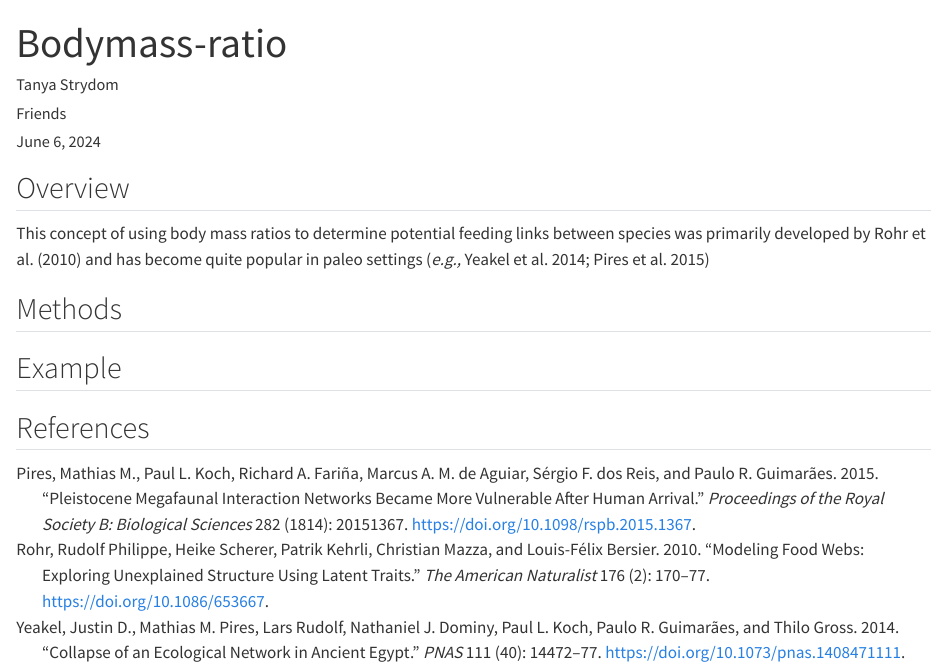
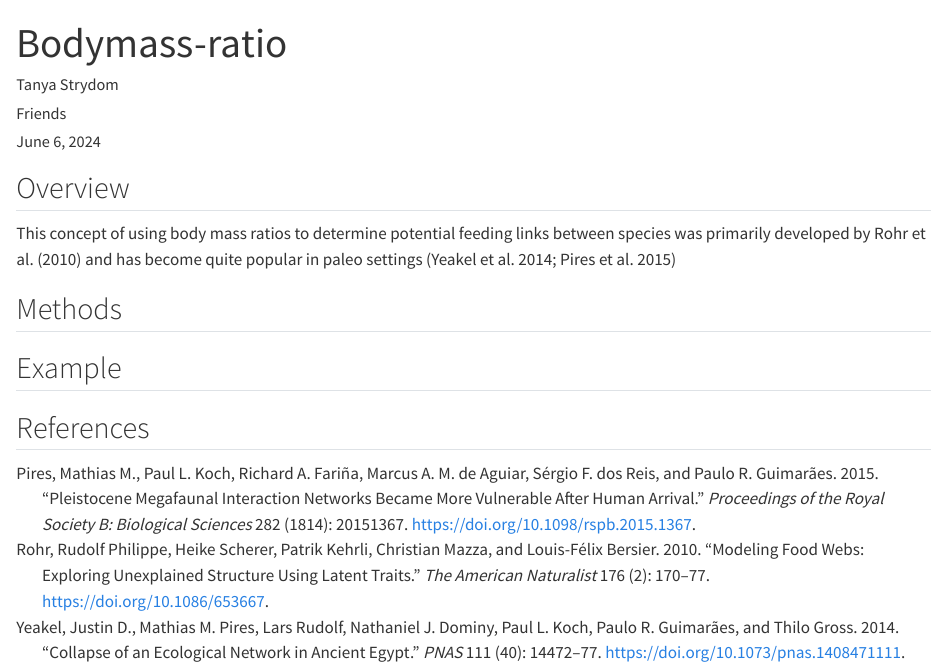
Before and after one commit to BecksLab/do_i_wanna_paleo, a Quarto document (03_bodymass_ratio.qmd): the page in a window 1100 px wide, from its top. Rendered offline with R 4.5, knitr and Pandoc in place of Quarto, with nearby package versions.

Commit message:
😐 typo 2.0

```diff
--- a/03_bodymass_ratio.qmd
+++ b/03_bodymass_ratio.qmd
@@ -14,7 +14,7 @@ bibliography: references.bib
 
 ## Overview
 
-This concept of using body mass ratios to determine potential feeding links between species was primarily developed by @rohr2010 and has become quite popular in paleo settings [*e.g.,* @yeakel2014; @pires2015]
+This concept of using body mass ratios to determine potential feeding links between species was primarily developed by @rohr2010 and has become quite popular in paleo settings [@yeakel2014; @pires2015]
 
 ## Methods
 
```
